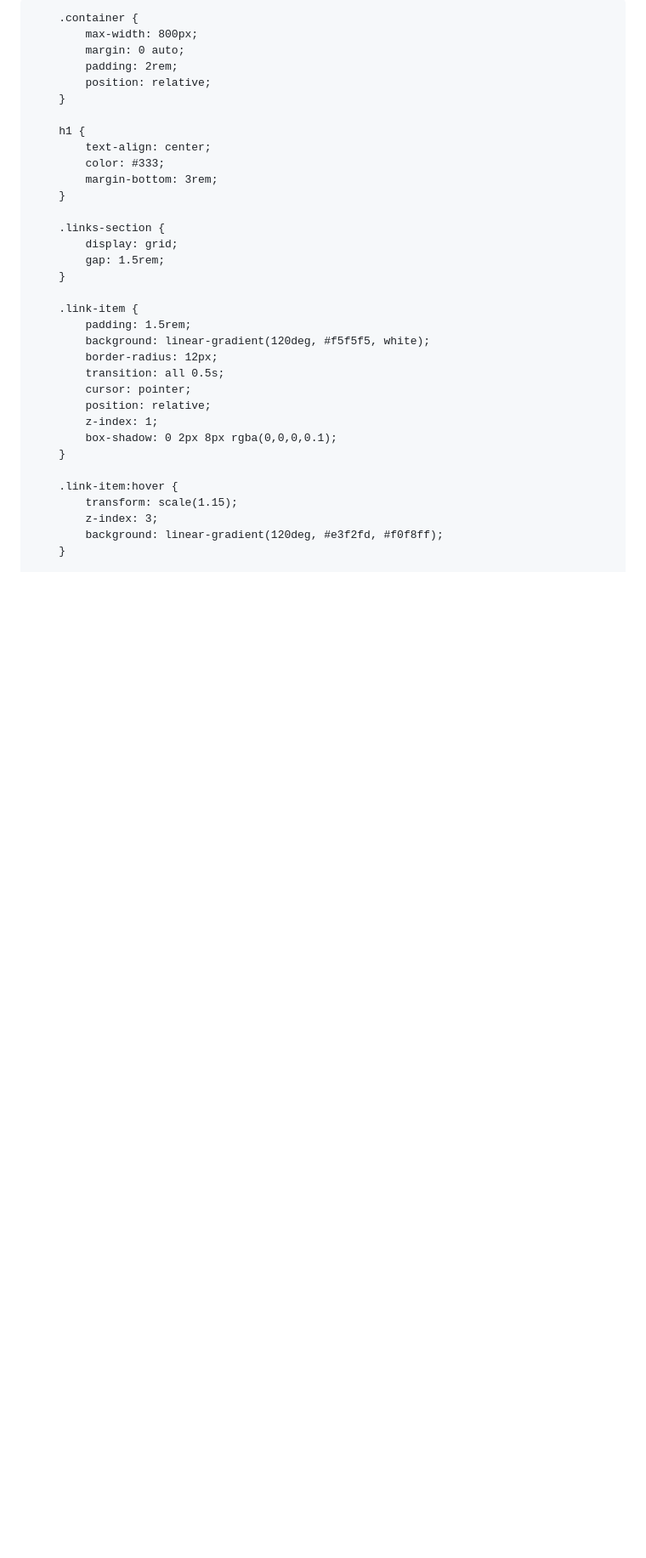
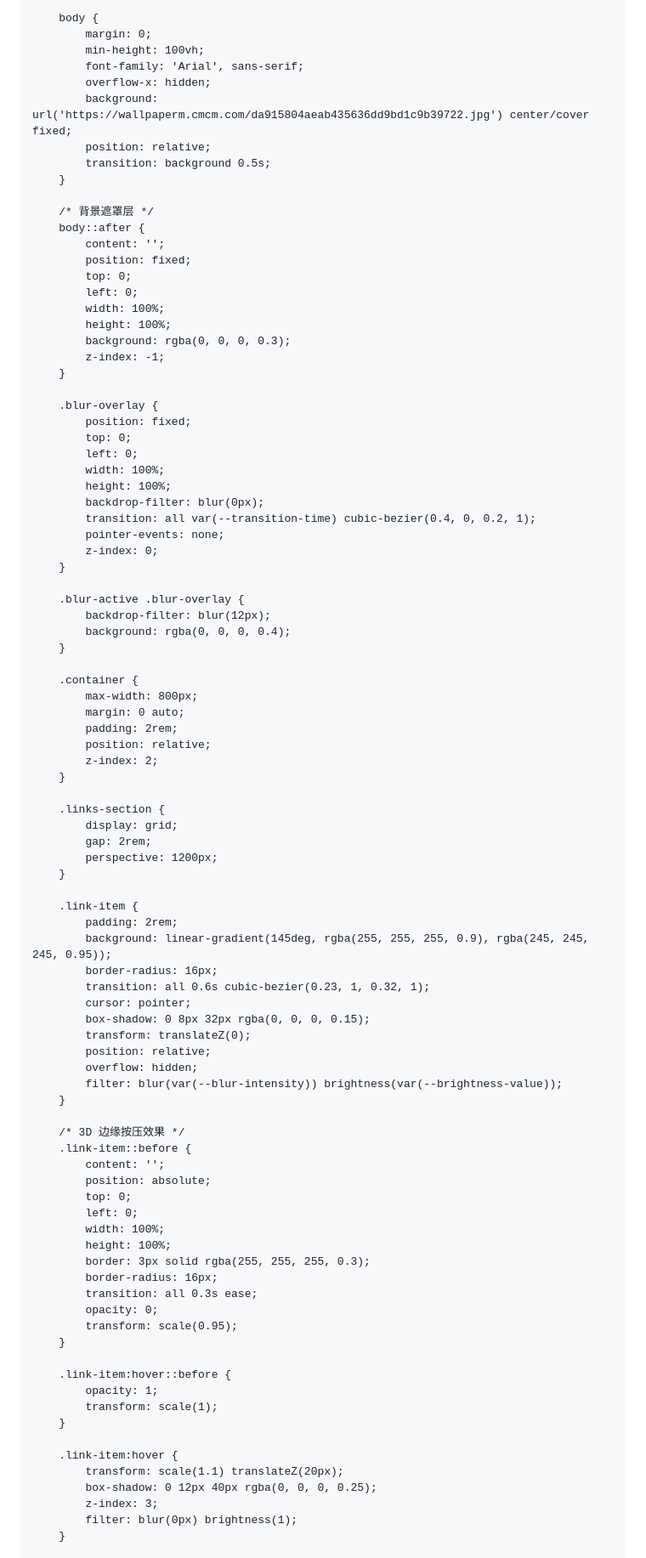
Before and after one commit to Lieyan163/-, a Markdown page: README.md, the part around the change printed below. Shown: that part at 85% size. Rendered like a GitHub page; blank space fills up the shorter version.

```diff
--- a/README.md
+++ b/README.md
@@ -4,13 +4,49 @@
     <meta charset="UTF-8">
     <title>Lieyan 的个人空间</title>
     <style>
+        :root {
+            --blur-intensity: 10px;
+            --brightness-value: 0.5;
+            --transition-time: 0.5s;
+        }
+
         body {
             margin: 0;
             min-height: 100vh;
-            background: white;
-            font-family: Arial, sans-serif;
+            font-family: 'Arial', sans-serif;
             overflow-x: hidden;
+            background: url('https://wallpaperm.cmcm.com/da915804aeab435636dd9bd1c9b39722.jpg') center/cover fixed;
+            position: relative;
             transition: background 0.5s;
+        }
+
+        /* 背景遮罩层 */
+        body::after {
+            content: '';
+            position: fixed;
+            top: 0;
+            left: 0;
+            width: 100%;
+            height: 100%;
+            background: rgba(0, 0, 0, 0.3);
+            z-index: -1;
+        }
+
+        .blur-overlay {
+            position: fixed;
+            top: 0;
+            left: 0;
+            width: 100%;
+            height: 100%;
+            backdrop-filter: blur(0px);
+            transition: all var(--transition-time) cubic-bezier(0.4, 0, 0.2, 1);
+            pointer-events: none;
+            z-index: 0;
+        }
+
+        .blur-active .blur-overlay {
+            backdrop-filter: blur(12px);
+            background: rgba(0, 0, 0, 0.4);
         }
 
         .container {
@@ -18,33 +54,52 @@
             margin: 0 auto;
             padding: 2rem;
             position: relative;
-        }
-
-        h1 {
-            text-align: center;
-            color: #333;
-            margin-bottom: 3rem;
+            z-index: 2;
         }
 
         .links-section {
             display: grid;
-            gap: 1.5rem;
+            gap: 2rem;
+            perspective: 1200px;
         }
 
         .link-item {
-            padding: 1.5rem;
-            background: linear-gradient(120deg, #f5f5f5, white);
-            border-radius: 12px;
-            transition: all 0.5s;
+            padding: 2rem;
+            background: linear-gradient(145deg, rgba(255, 255, 255, 0.9), rgba(245, 245, 245, 0.95));
+            border-radius: 16px;
+            transition: all 0.6s cubic-bezier(0.23, 1, 0.32, 1);
             cursor: pointer;
+            box-shadow: 0 8px 32px rgba(0, 0, 0, 0.15);
+            transform: translateZ(0);
             position: relative;
-            z-index: 1;
-            box-shadow: 0 2px 8px rgba(0,0,0,0.1);
+            overflow: hidden;
+            filter: blur(var(--blur-intensity)) brightness(var(--brightness-value));
+        }
+
+        /* 3D 边缘按压效果 */
+        .link-item::before {
+            content: '';
+            position: absolute;
+            top: 0;
+            left: 0;
+            width: 100%;
+            height: 100%;
+            border: 3px solid rgba(255, 255, 255, 0.3);
+            border-radius: 16px;
+            transition: all 0.3s ease;
+            opacity: 0;
+            transform: scale(0.95);
+        }
+
+        .link-item:hover::before {
+            opacity: 1;
+            transform: scale(1);
         }
 
         .link-item:hover {
-            transform: scale(1.15);
+            transform: scale(1.1) translateZ(20px);
+            box-shadow: 0 12px 40px rgba(0, 0, 0, 0.25);
             z-index: 3;
-            background: linear-gradient(120deg, #e3f2fd, #f0f8ff);
+            filter: blur(0px) brightness(1);
         }
 
```
Also changed, not shown: other parts of README.md (+56 -65 lines).
